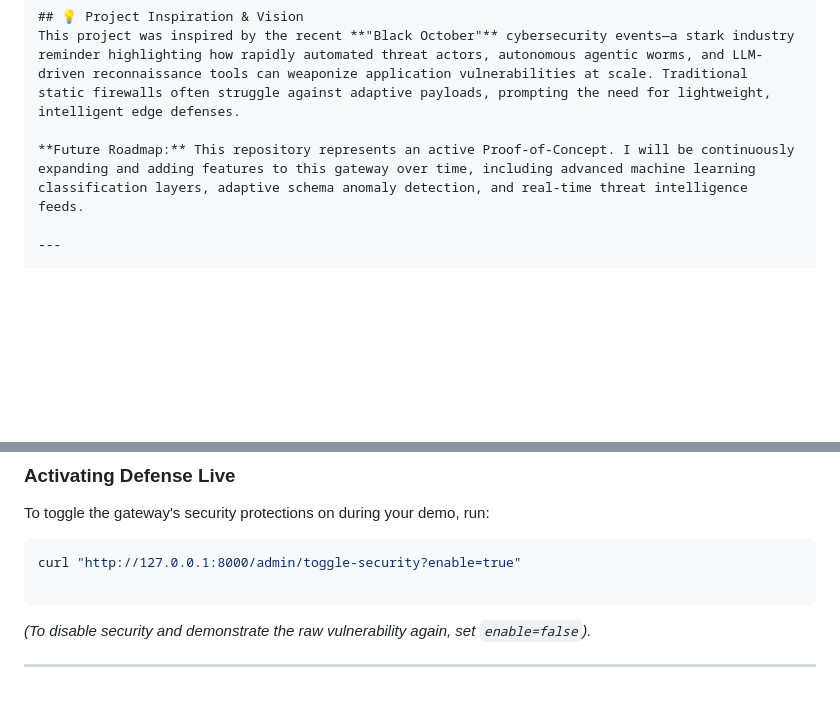
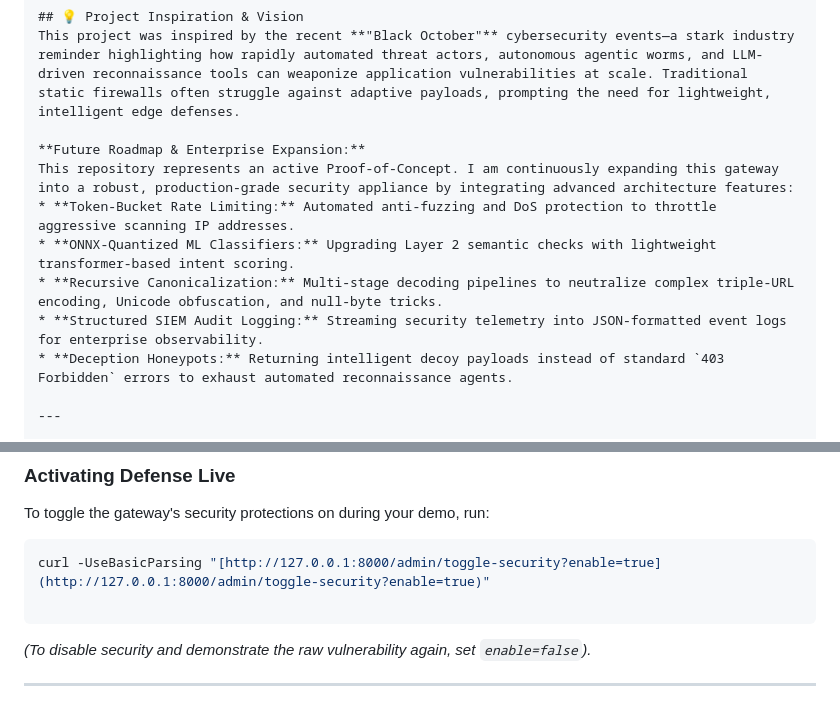
Before and after one commit to Froskersss/defensive-ai-gateway, a Markdown page: README.md, 2 parts joined by grey strips. GitHub-like rendering; blank space fills up the shorter version.

Commit message:
Enhance README with future roadmap and curl update
Expanded the future roadmap section with detailed features for enterprise expansion, including token-bucket rate limiting, ONNX-quantized ML classifiers, recursive canonicalization, structured SIEM audit logging, and deception honeypots. Updated the curl command for toggling security protections to include basic parsing.

````diff
--- a/README.md
+++ b/README.md
@@ -8,7 +8,13 @@ A high-performance, dual-layer security reverse proxy designed to protect legacy
 ## 💡 Project Inspiration & Vision
 This project was inspired by the recent **"Black October"** cybersecurity events—a stark industry reminder highlighting how rapidly automated threat actors, autonomous agentic worms, and LLM-driven reconnaissance tools can weaponize application vulnerabilities at scale. Traditional static firewalls often struggle against adaptive payloads, prompting the need for lightweight, intelligent edge defenses.
 
-**Future Roadmap:** This repository represents an active Proof-of-Concept. I will be continuously expanding and adding features to this gateway over time, including advanced machine learning classification layers, adaptive schema anomaly detection, and real-time threat intelligence feeds.
+**Future Roadmap & Enterprise Expansion:**
+This repository represents an active Proof-of-Concept. I am continuously expanding this gateway into a robust, production-grade security appliance by integrating advanced architecture features:
+* **Token-Bucket Rate Limiting:** Automated anti-fuzzing and DoS protection to throttle aggressive scanning IP addresses.
+* **ONNX-Quantized ML Classifiers:** Upgrading Layer 2 semantic checks with lightweight transformer-based intent scoring.
+* **Recursive Canonicalization:** Multi-stage decoding pipelines to neutralize complex triple-URL encoding, Unicode obfuscation, and null-byte tricks.
+* **Structured SIEM Audit Logging:** Streaming security telemetry into JSON-formatted event logs for enterprise observability.
+* **Deception Honeypots:** Returning intelligent decoy payloads instead of standard `403 Forbidden` errors to exhaust automated reconnaissance agents.
 
 ---
 
@@ -99,7 +105,7 @@ python attacker_agent.py
 To toggle the gateway's security protections on during your demo, run:
 
 ```powershell
-curl "http://127.0.0.1:8000/admin/toggle-security?enable=true"
+curl -UseBasicParsing "[http://127.0.0.1:8000/admin/toggle-security?enable=true](http://127.0.0.1:8000/admin/toggle-security?enable=true)"
 
 ```
 
````
